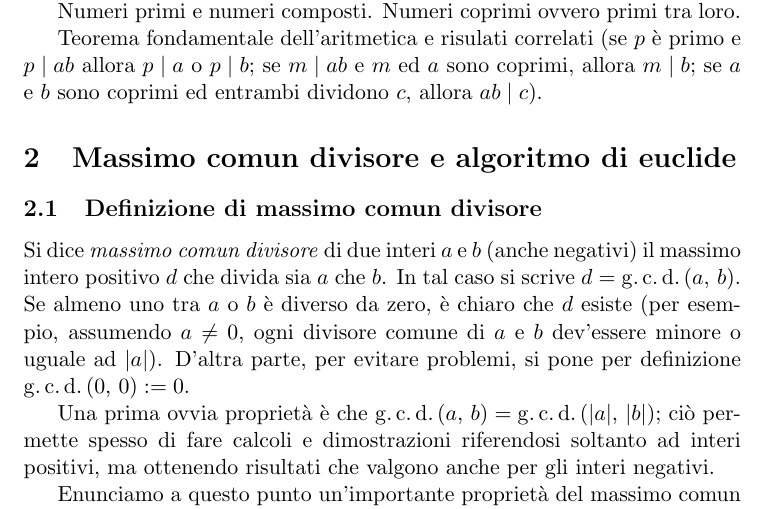
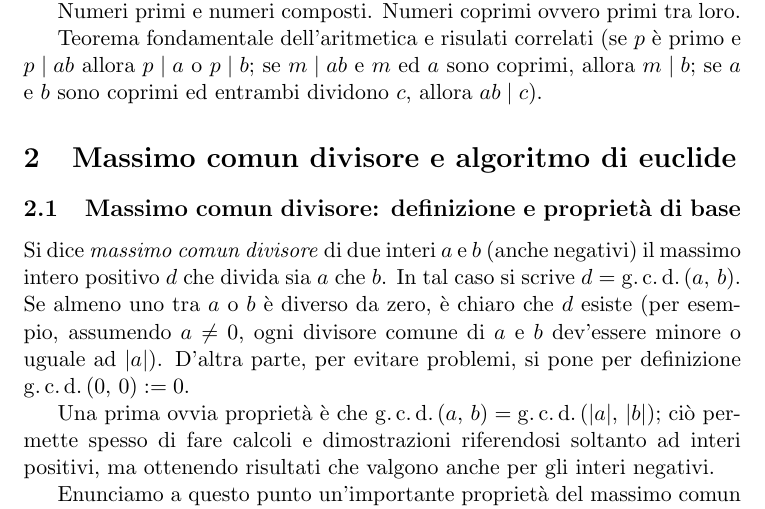
Before and after one commit to slattarini/py-rsa, a LaTeX paper (RSA.tex): part of page 1 of 4, cut so that both start at the same text. Compiled offline with pdfLaTeX; a LaTeX package or settings file that is missing is left out.

Commit message:
tex: fixlets (gcd subsections' titles)

```diff
--- a/RSA.tex
+++ b/RSA.tex
@@ -194,7 +194,7 @@ $a$ e $b$ sono coprimi ed entrambi dividono $c$, allora $ab \divides c$).
 
 %%+++++++++++++++++++++++++++++++++++++++++++++++++++++++++++++++++++++++++
 
-\subsection{Definizione di massimo comun divisore}
+\subsection{Massimo comun divisore: definizione e propriet\`a di base}
 
 Si dice \emph{massimo comun divisore} di due interi $a$ e $b$ (anche
 negativi) il massimo intero positivo $d$ che divida sia $a$ che $b$.
```
